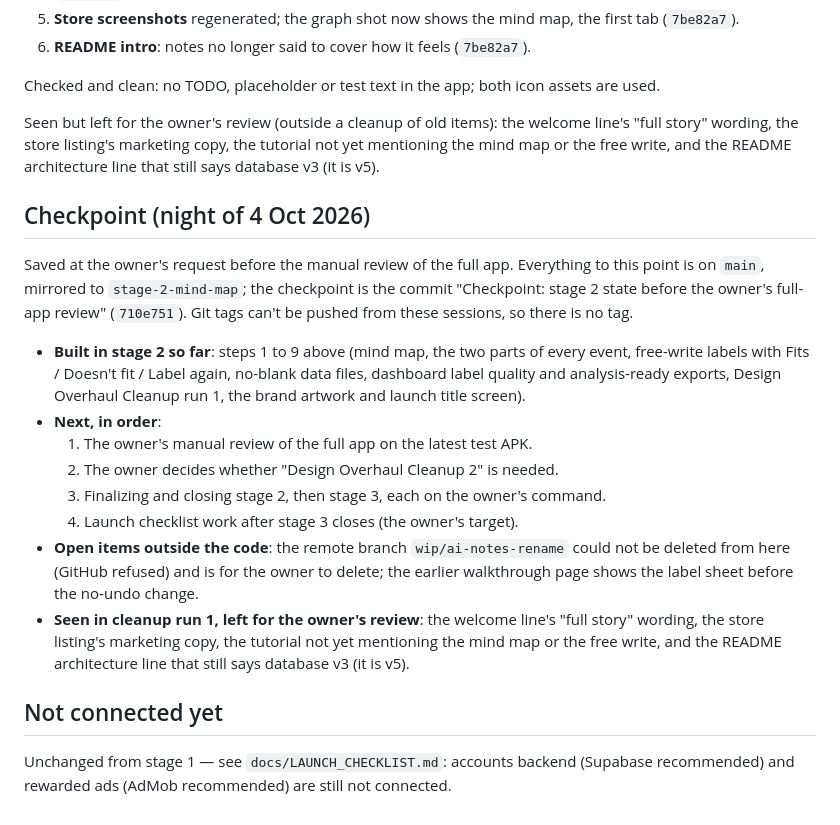
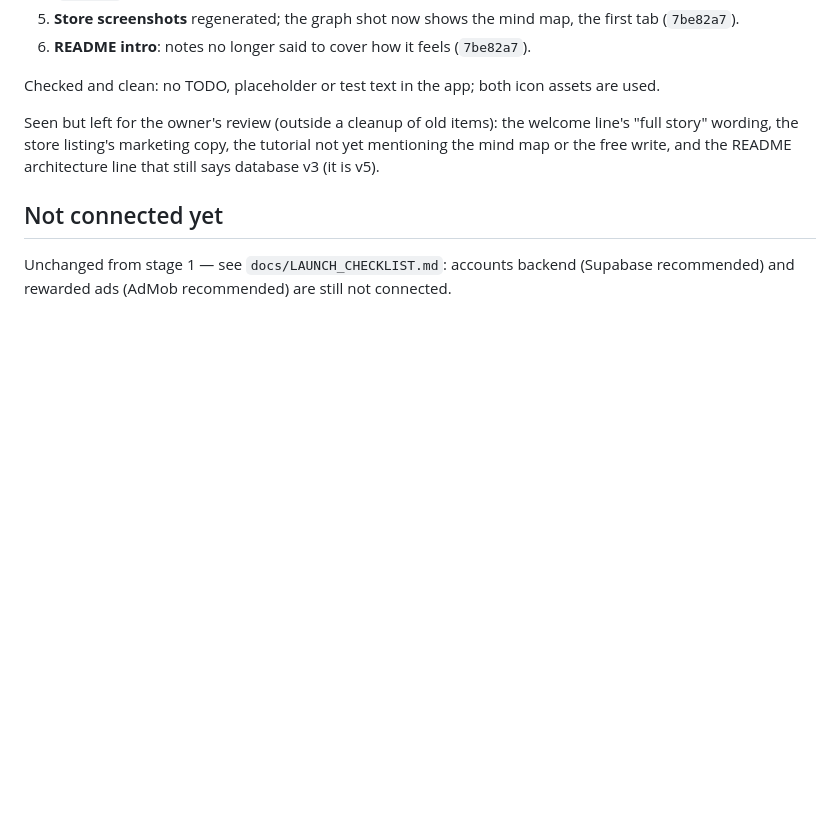
Before and after one commit to danielsentertainmentresearch-lab/Photo-Service-AI-History-Network-App-For-Ryan, a Markdown page: docs/BUILD_STAGE_2.md, the part around the change. Rendered like a GitHub page; blank space fills up the shorter version.

Commit message:
Remove the checkpoint section: the owner's checkpoint is for the workflow
Co-Authored-By: Claude Opus 5.5 <noreply@anthropic.com>
Claude-Session: https://claude.ai/code/session_01PzhG2F3CB2QXumJMKgWp5z

```diff
--- a/docs/BUILD_STAGE_2.md
+++ b/docs/BUILD_STAGE_2.md
@@ -245,33 +245,6 @@ the welcome line's "full story" wording, the store listing's marketing
 copy, the tutorial not yet mentioning the mind map or the free write, and
 the README architecture line that still says database v3 (it is v5).
 
-## Checkpoint (night of 4 Oct 2026)
-
-Saved at the owner's request before the manual review of the full app.
-Everything to this point is on `main`, mirrored to `stage-2-mind-map`; the
-checkpoint is the commit "Checkpoint: stage 2 state before the owner's
-full-app review" (`710e751`). Git tags can't be pushed from these sessions,
-so there is no tag.
-
-- **Built in stage 2 so far**: steps 1 to 9 above (mind map, the two parts
-  of every event, free-write labels with Fits / Doesn't fit / Label again,
-  no-blank data files, dashboard label quality and analysis-ready exports,
-  Design Overhaul Cleanup run 1, the brand artwork and launch title screen).
-- **Next, in order**:
-  1. The owner's manual review of the full app on the latest test APK.
-  2. The owner decides whether "Design Overhaul Cleanup 2" is needed.
-  3. Finalizing and closing stage 2, then stage 3, each on the owner's
-     command.
-  4. Launch checklist work after stage 3 closes (the owner's target).
-- **Open items outside the code**: the remote branch `wip/ai-notes-rename`
-  could not be deleted from here (GitHub refused) and is for the owner to
-  delete; the earlier walkthrough page shows the label sheet before the
-  no-undo change.
-- **Seen in cleanup run 1, left for the owner's review**: the welcome
-  line's "full story" wording, the store listing's marketing copy, the
-  tutorial not yet mentioning the mind map or the free write, and the
-  README architecture line that still says database v3 (it is v5).
-
 ## Not connected yet
 
 Unchanged from stage 1 — see `docs/LAUNCH_CHECKLIST.md`: accounts backend
```
